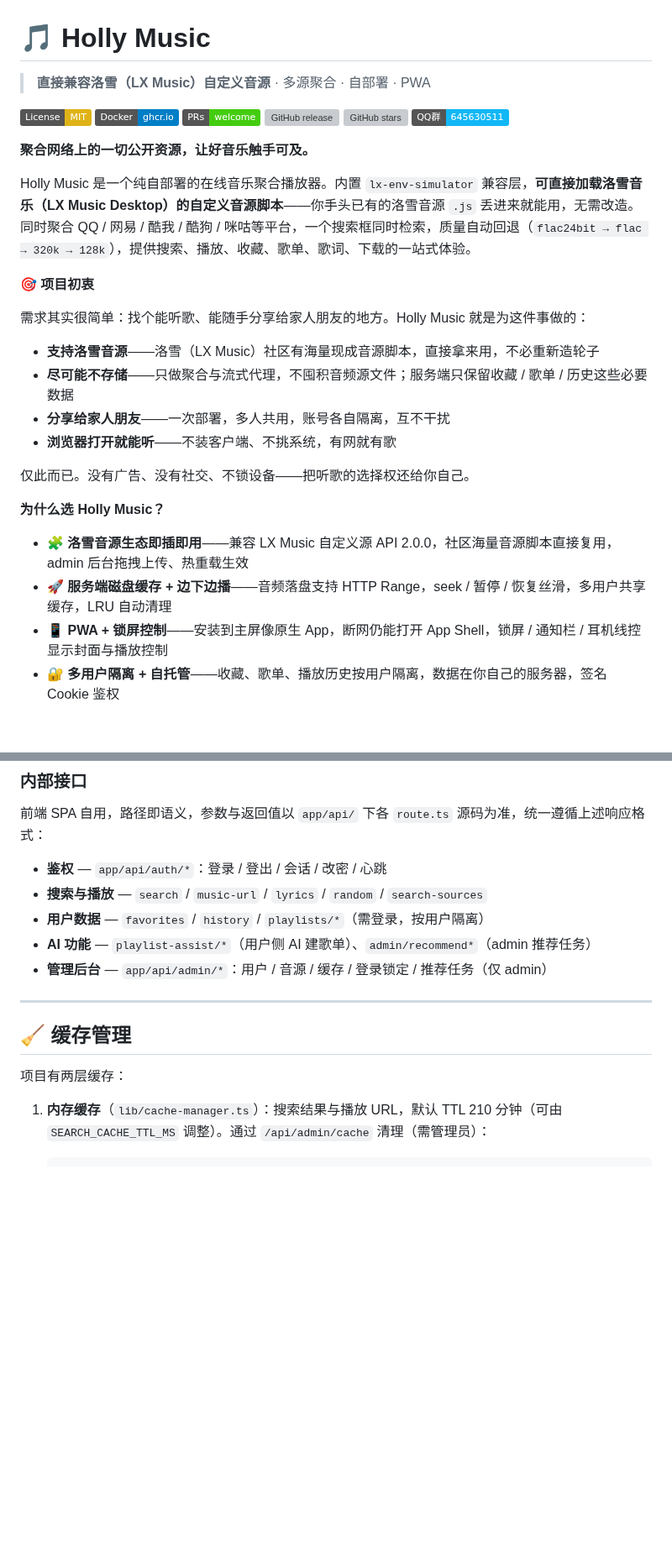
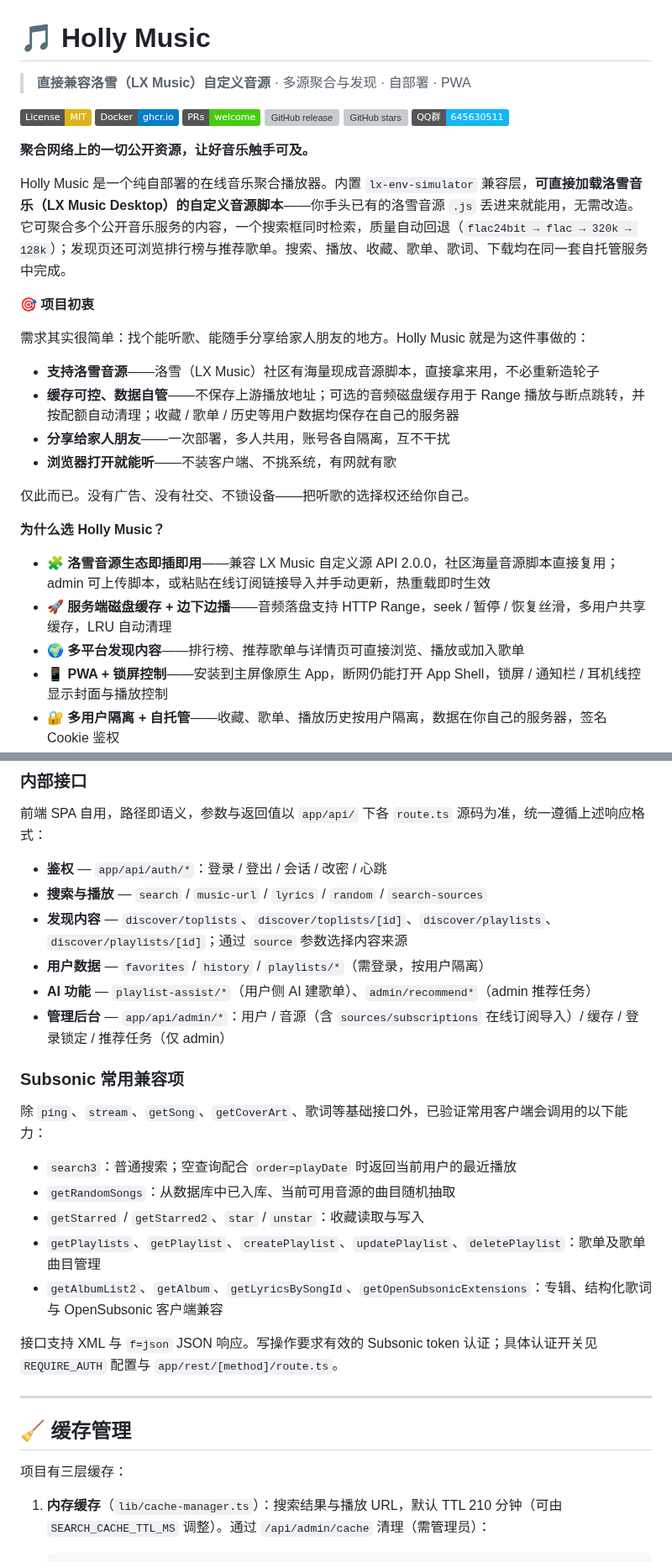
Before and after one commit to redcatH/HollyMusic, a Markdown page: README.md, 2 parts joined by grey strips. Shown at 84% size. Drawn GitHub-style; badges without logos; blank space fills up the shorter version; grey boxes are pictures that could not be loaded.

```diff
--- a/README.md
+++ b/README.md
@@ -1,6 +1,6 @@
 # 🎵 Holly Music
 
-> **直接兼容洛雪（LX Music）自定义音源** · 多源聚合 · 自部署 · PWA
+> **直接兼容洛雪（LX Music）自定义音源** · 多源聚合与发现 · 自部署 · PWA
 
 [![License: MIT](https://img.shields.io/badge/License-MIT-yellow.svg)](LICENSE)
 [![Docker](https://img.shields.io/badge/Docker-ghcr.io-blue?logo=docker)](https://github.com/redcatH/HollyMusic/pkgs/container/hollymusic)
@@ -11,14 +11,14 @@
 
 **聚合网络上的一切公开资源，让好音乐触手可及。**
 
-Holly Music 是一个纯自部署的在线音乐聚合播放器。内置 `lx-env-simulator` 兼容层，**可直接加载洛雪音乐（LX Music Desktop）的自定义音源脚本**——你手头已有的洛雪音源 `.js` 丢进来就能用，无需改造。同时聚合 QQ / 网易 / 酷我 / 酷狗 / 咪咕等平台，一个搜索框同时检索，质量自动回退（`flac24bit → flac → 320k → 128k`），提供搜索、播放、收藏、歌单、歌词、下载的一站式体验。
+Holly Music 是一个纯自部署的在线音乐聚合播放器。内置 `lx-env-simulator` 兼容层，**可直接加载洛雪音乐（LX Music Desktop）的自定义音源脚本**——你手头已有的洛雪音源 `.js` 丢进来就能用，无需改造。它可聚合多个公开音乐服务的内容，一个搜索框同时检索，质量自动回退（`flac24bit → flac → 320k → 128k`）；发现页还可浏览排行榜与推荐歌单。搜索、播放、收藏、歌单、歌词、下载均在同一套自托管服务中完成。
 
 **🎯 项目初衷**
 
 需求其实很简单：找个能听歌、能随手分享给家人朋友的地方。Holly Music 就是为这件事做的：
 
 - **支持洛雪音源**——洛雪（LX Music）社区有海量现成音源脚本，直接拿来用，不必重新造轮子
-- **尽可能不存储**——只做聚合与流式代理，不囤积音频源文件；服务端只保留收藏 / 歌单 / 历史这些必要数据
+- **缓存可控、数据自管**——不保存上游播放地址；可选的音频磁盘缓存用于 Range 播放与断点跳转，并按配额自动清理；收藏 / 歌单 / 历史等用户数据均保存在自己的服务器
 - **分享给家人朋友**——一次部署，多人共用，账号各自隔离，互不干扰
 - **浏览器打开就能听**——不装客户端、不挑系统，有网就有歌
 
@@ -26,8 +26,9 @@ Holly Music 是一个纯自部署的在线音乐聚合播放器。内置 `lx-env
 
 **为什么选 Holly Music？**
 
-- 🧩 **洛雪音源生态即插即用**——兼容 LX Music 自定义源 API 2.0.0，社区海量音源脚本直接复用，admin 后台拖拽上传、热重载生效
+- 🧩 **洛雪音源生态即插即用**——兼容 LX Music 自定义源 API 2.0.0，社区海量音源脚本直接复用；admin 可上传脚本，或粘贴在线订阅链接导入并手动更新，热重载即时生效
 - 🚀 **服务端磁盘缓存 + 边下边播**——音频落盘支持 HTTP Range，seek / 暂停 / 恢复丝滑，多用户共享缓存，LRU 自动清理
+- 🌍 **多平台发现内容**——排行榜、推荐歌单与详情页可直接浏览、播放或加入歌单
 - 📱 **PWA + 锁屏控制**——安装到主屏像原生 App，断网仍能打开 App Shell，锁屏 / 通知栏 / 耳机线控显示封面与播放控制
 - 🔐 **多用户隔离 + 自托管**——收藏、歌单、播放历史按用户隔离，数据在你自己的服务器，签名 Cookie 鉴权
 - 🤖 **AI 加持**——管理员可批量跑 AI 推荐任务，用户侧可用自然语言描述需求让 AI 协助建歌单
@@ -452,15 +464,28 @@ admin 登录后，侧边栏头像下拉 →「音源管理」：
 
 - **鉴权** — `app/api/auth/*`：登录 / 登出 / 会话 / 改密 / 心跳
 - **搜索与播放** — `search` / `music-url` / `lyrics` / `random` / `search-sources`
+- **发现内容** — `discover/toplists`、`discover/toplists/[id]`、`discover/playlists`、`discover/playlists/[id]`；通过 `source` 参数选择内容来源
 - **用户数据** — `favorites` / `history` / `playlists/*`（需登录，按用户隔离）
 - **AI 功能** — `playlist-assist/*`（用户侧 AI 建歌单）、`admin/recommend*`（admin 推荐任务）
-- **管理后台** — `app/api/admin/*`：用户 / 音源 / 缓存 / 登录锁定 / 推荐任务（仅 admin）
+- **管理后台** — `app/api/admin/*`：用户 / 音源（含 `sources/subscriptions` 在线订阅导入）/ 缓存 / 登录锁定 / 推荐任务（仅 admin）
+
+### Subsonic 常用兼容项
+
+除 `ping`、`stream`、`getSong`、`getCoverArt`、歌词等基础接口外，已验证常用客户端会调用的以下能力：
+
+- `search3`：普通搜索；空查询配合 `order=playDate` 时返回当前用户的最近播放
+- `getRandomSongs`：从数据库中已入库、当前可用音源的曲目随机抽取
+- `getStarred` / `getStarred2`、`star` / `unstar`：收藏读取与写入
+- `getPlaylists`、`getPlaylist`、`createPlaylist`、`updatePlaylist`、`deletePlaylist`：歌单及歌单曲目管理
+- `getAlbumList2`、`getAlbum`、`getLyricsBySongId`、`getOpenSubsonicExtensions`：专辑、结构化歌词与 OpenSubsonic 客户端兼容
+
+接口支持 XML 与 `f=json` JSON 响应。写操作要求有效的 Subsonic token 认证；具体认证开关见 `REQUIRE_AUTH` 配置与 `app/rest/[method]/route.ts`。
 
 ---
 
 ## 🧹 缓存管理
 
-项目有两层缓存：
+项目有三层缓存：
 
 1. **内存缓存**（`lib/cache-manager.ts`）：搜索结果与播放 URL，默认 TTL 210 分钟（可由 `SEARCH_CACHE_TTL_MS` 调整）。通过 `/api/admin/cache` 清理（需管理员）：
 
```
Also changed, not shown: other parts of README.md (+19 -6 lines), docs/screenshots/mobile.png, docs/screenshots/pc.png.
